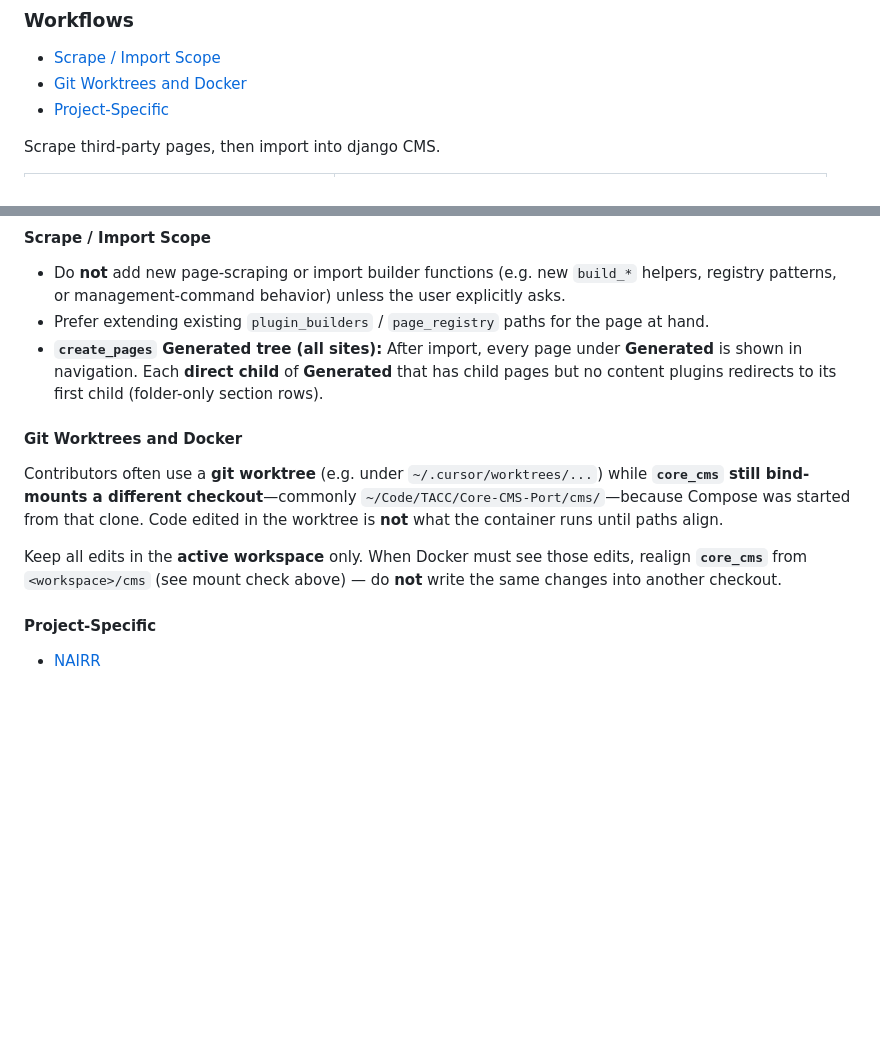
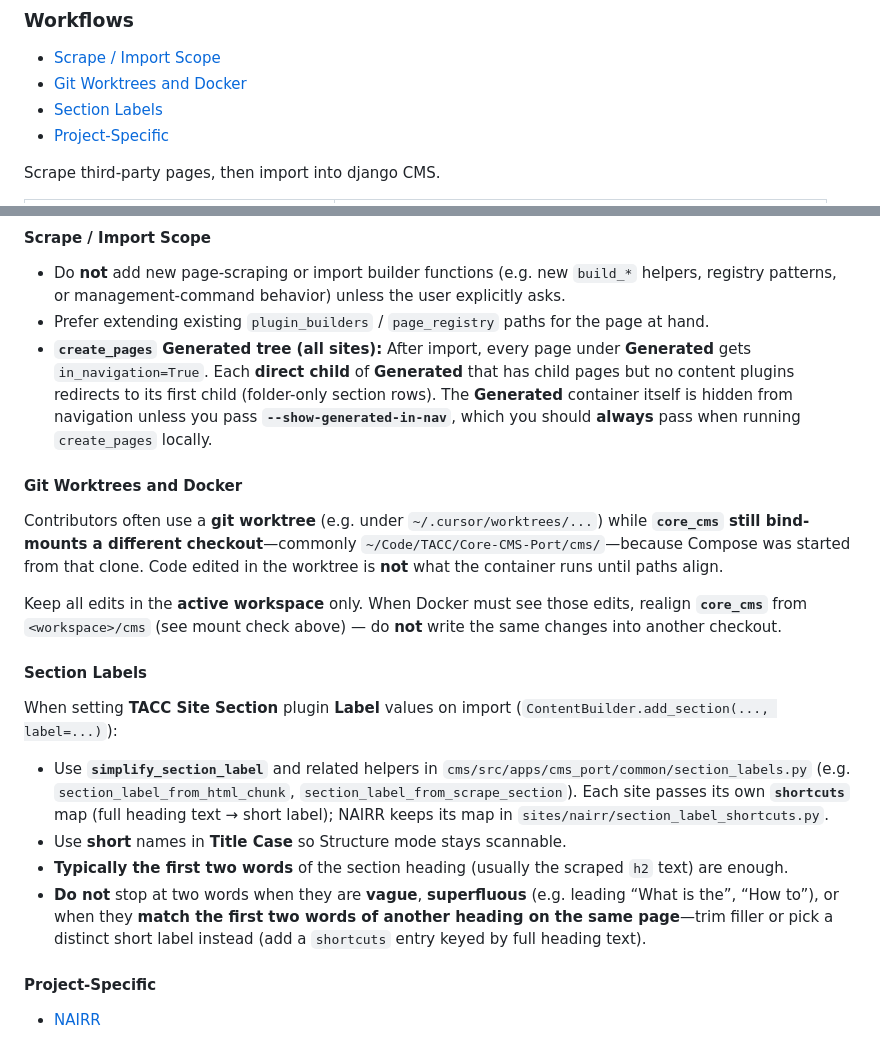
Before and after one commit to TACC/Core-CMS-Port, a Markdown page: AGENTS.md, 2 parts joined by grey strips. Rendered like a GitHub page; blank space fills up the shorter version.

Commit message:
docs(agents): section label rules and always show Generated in nav
Document shared section_labels helpers, site shortcut maps, and Title Case
short-label conventions; require --show-generated-in-nav for local create_pages.

Co-authored-by: Cursor <cursoragent@cursor.com>

```diff
--- a/AGENTS.md
+++ b/AGENTS.md
@@ -30,6 +30,7 @@ Run `make` and other CMS dev workflows from `cms/`. Follow [Core-CMS "Architectu
 
 - [Scrape / Import Scope](#scrape--import-scope)
 - [Git Worktrees and Docker](#git-worktrees-and-docker)
+- [Section Labels](#section-labels)
 - [Project-Specific](#project-specific)
 
 Scrape third-party pages, then import into django CMS.
@@ -45,13 +46,22 @@ Scrape third-party pages, then import into django CMS.
 
 - Do **not** add new page-scraping or import builder functions (e.g. new `build_*` helpers, registry patterns, or management-command behavior) unless the user explicitly asks.
 - Prefer extending existing `plugin_builders` / `page_registry` paths for the page at hand.
-- **`create_pages` Generated tree (all sites):** After import, every page under **Generated** is shown in navigation. Each **direct child** of **Generated** that has child pages but no content plugins redirects to its first child (folder-only section rows).
+- **`create_pages` Generated tree (all sites):** After import, every page under **Generated** gets `in_navigation=True`. Each **direct child** of **Generated** that has child pages but no content plugins redirects to its first child (folder-only section rows). The **Generated** container itself is hidden from navigation unless you pass **`--show-generated-in-nav`**, which you should **always** pass when running `create_pages` locally.
 
 #### Git Worktrees and Docker
 
 Contributors often use a **git worktree** (e.g. under `~/.cursor/worktrees/...`) while **`core_cms` still bind-mounts a different checkout**—commonly `~/Code/TACC/Core-CMS-Port/cms/`—because Compose was started from that clone. Code edited in the worktree is **not** what the container runs until paths align.
 
 Keep all edits in the **active workspace** only. When Docker must see those edits, realign **`core_cms`** from `<workspace>/cms` (see mount check above) — do **not** write the same changes into another checkout.
+
+#### Section Labels
+
+When setting **TACC Site Section** plugin **Label** values on import (`ContentBuilder.add_section(..., label=...)`):
+
+- Use **`simplify_section_label`** and related helpers in `cms/src/apps/cms_port/common/section_labels.py` (e.g. `section_label_from_html_chunk`, `section_label_from_scrape_section`). Each site passes its own **`shortcuts`** map (full heading text → short label); NAIRR keeps its map in `sites/nairr/section_label_shortcuts.py`.
+- Use **short** names in **Title Case** so Structure mode stays scannable.
+- **Typically the first two words** of the section heading (usually the scraped `h2` text) are enough.
+- **Do not** stop at two words when they are **vague**, **superfluous** (e.g. leading “What is the”, “How to”), or when they **match the first two words of another heading on the same page**—trim filler or pick a distinct short label instead (add a ``shortcuts`` entry keyed by full heading text).
 
 #### Project-Specific
 
```
